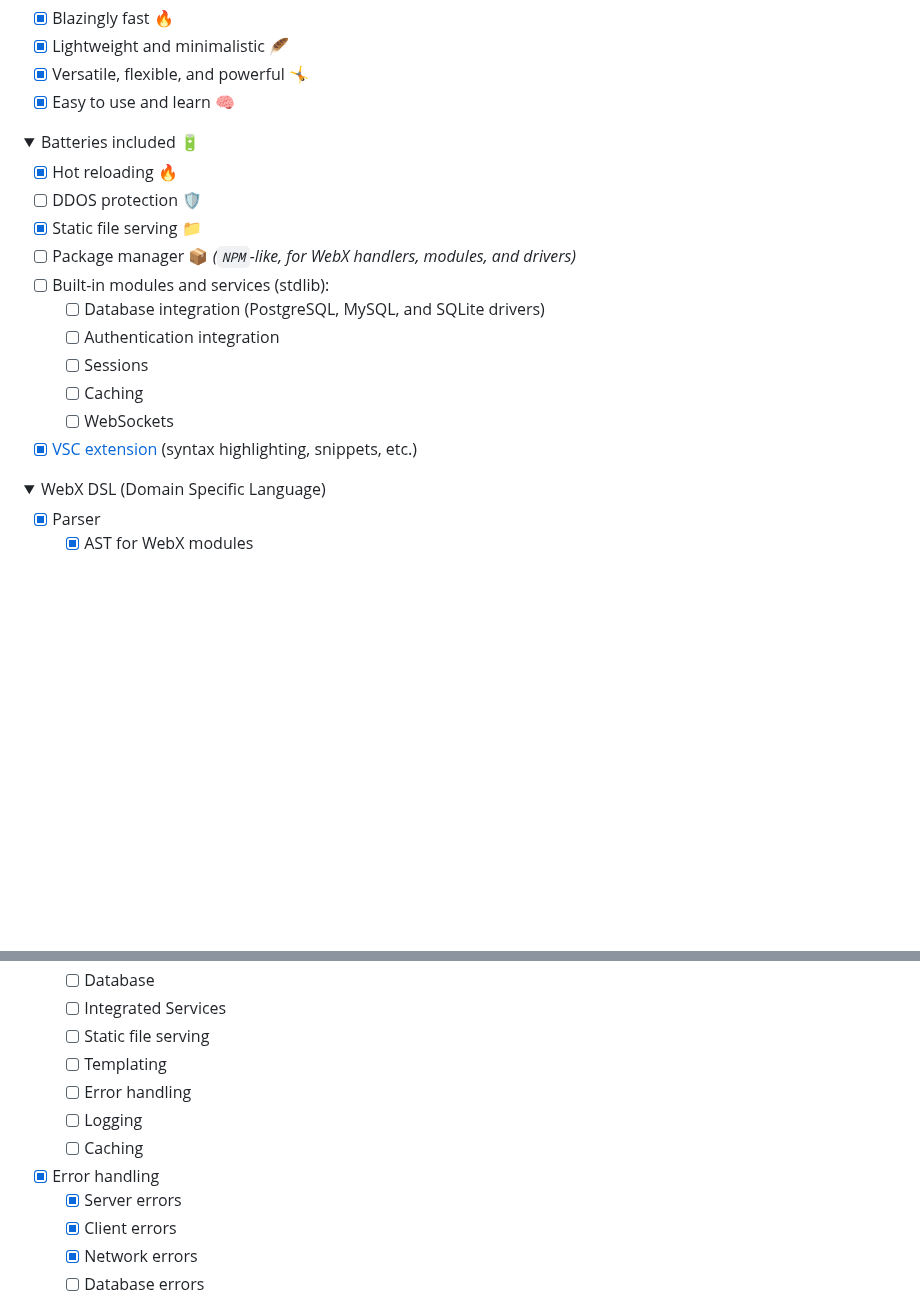
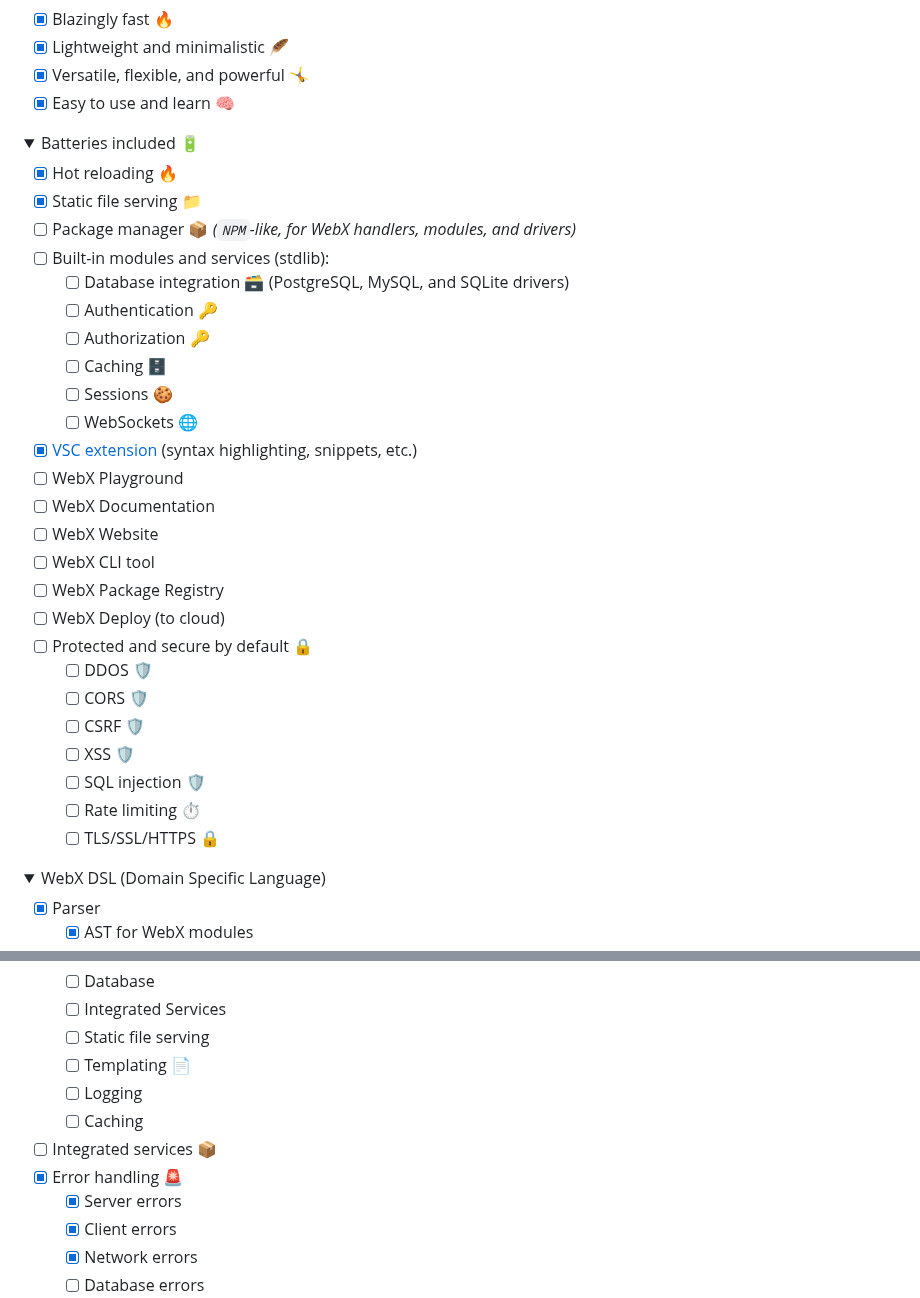
Before and after one commit to webx-net/webx, a Markdown page: README.md, 2 parts joined by grey strips. Drawn GitHub-style; folded sections open; blank space fills up the shorter version.

```diff
--- a/README.md
+++ b/README.md
@@ -30,16 +30,30 @@ Below is a high-level overview of the existing (implemented) and planned feature
 <details><summary>Batteries included 🔋</summary>
 
 - [X] Hot reloading 🔥
-- [ ] DDOS protection 🛡️
 - [X] Static file serving 📁
 - [ ] Package manager 📦 *(`NPM`-like, for WebX handlers, modules, and drivers)*
 - [ ] Built-in modules and services (stdlib):
-  - [ ] Database integration (PostgreSQL, MySQL, and SQLite drivers)
-  - [ ] Authentication integration
-  - [ ] Sessions
-  - [ ] Caching
-  - [ ] WebSockets
+  - [ ] Database integration 🗃️ (PostgreSQL, MySQL, and SQLite drivers)
+  - [ ] Authentication 🔑
+  - [ ] Authorization 🔑
+  - [ ] Caching 🗄️
+  - [ ] Sessions 🍪
+  - [ ] WebSockets 🌐
 - [X] [VSC extension](https://github.com/webx-net/webx-extension) (syntax highlighting, snippets, etc.)
+- [ ] WebX Playground
+- [ ] WebX Documentation
+- [ ] WebX Website
+- [ ] WebX CLI tool
+- [ ] WebX Package Registry
+- [ ] WebX Deploy (to cloud)
+- [ ] Protected and secure by default 🔒
+  - [ ] DDOS 🛡️
+  - [ ] CORS 🛡️
+  - [ ] CSRF 🛡️
+  - [ ] XSS 🛡️
+  - [ ] SQL injection 🛡️
+  - [ ] Rate limiting ⏱️
+  - [ ] TLS/SSL/HTTPS 🔒
 
 </details>
 
@@ -113,11 +127,11 @@ get /todos/(id: number) -> initServices:s, auth(s.userService, id):user, isAdmin
     - [ ] Database
     - [ ] Integrated Services
     - [ ] Static file serving
-    - [ ] Templating
-    - [ ] Error handling
+    - [ ] Templating 📄
     - [ ] Logging
     - [ ] Caching
-- [X] Error handling
+  - [ ] Integrated services 📦
+- [X] Error handling 🚨
     - [X] Server errors
     - [X] Client errors
     - [X] Network errors
```
